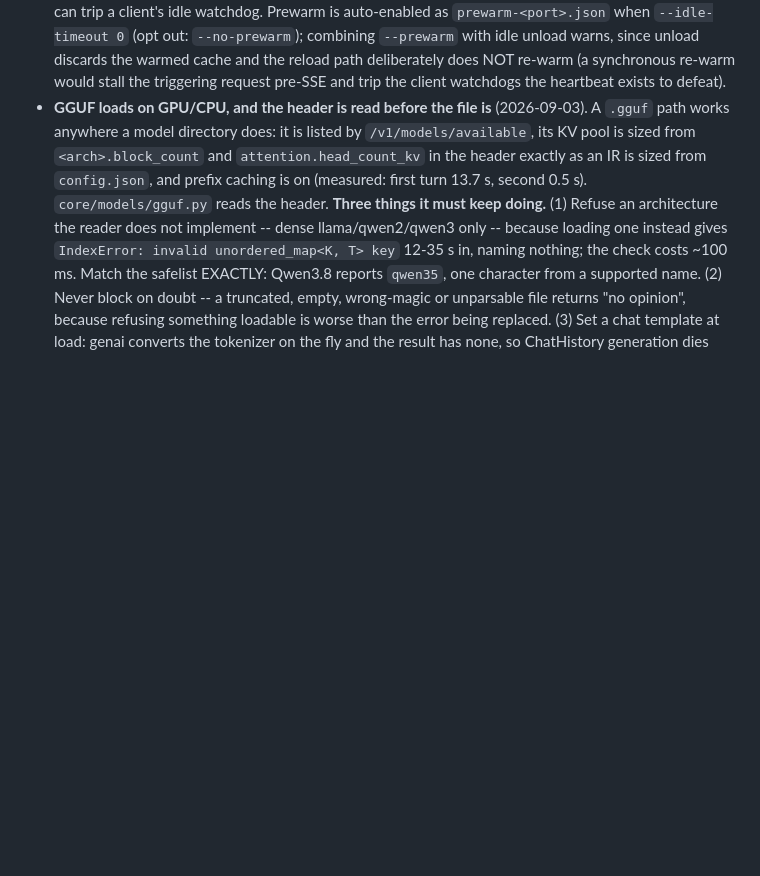
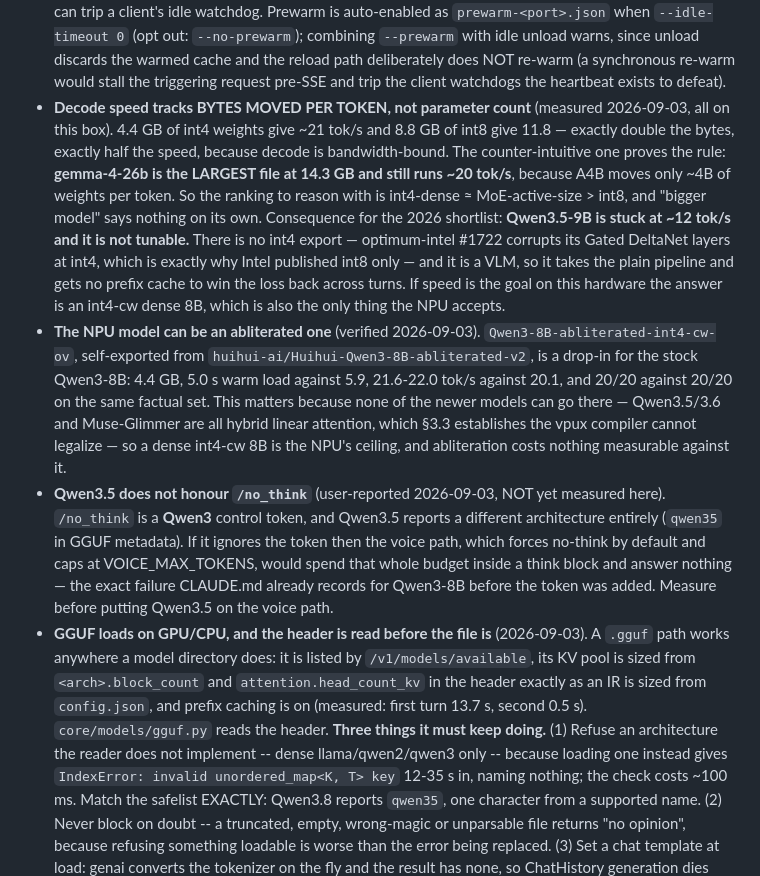
Before and after one commit to KXZer0/locally, a Markdown page: CLAUDE.md, the part around the change. Drawn GitHub-style; blank space fills up the shorter version.

Commit message:
docs: decode speed is bytes per token, and the NPU can run an abliterated model
Three findings from testing the real app, written down because each one changes
which model a user should pick.

Decode is bandwidth-bound, so tok/s tracks bytes moved per token rather than
parameter count: 4.4 GB of int4 gives ~21 tok/s and 8.8 GB of int8 gives 11.8,
exactly double the bytes for exactly half the speed. gemma-4-26b proves the rule
by breaking the intuition -- the largest file here at 14.3 GB, still ~20 tok/s,
because A4B moves about 4B of weights per token. Qwen3.5-9B is therefore stuck
at ~12 and cannot be tuned out of it: no int4 export exists, because
optimum-intel #1722 corrupts its Gated DeltaNet at int4, and as a VLM it gets no
prefix cache to win the loss back across turns.

The NPU slot can be abliterated. Qwen3-8B-abliterated-int4-cw is a drop-in for
the stock model on every axis measured, and it matters because nothing newer can
go there at all -- Qwen3.5/3.6 and Muse-Glimmer are hybrid linear attention,
which the vpux compiler cannot legalize. A dense int4-cw 8B is the NPU's
ceiling, so the question is only which 8B.

And a warning that is explicitly NOT measured: `/no_think` is a Qwen3 control
token and Qwen3.5 is a different family. If it ignores the token, the voice
path -- which forces no-think and caps at VOICE_MAX_TOKENS -- would spend the
whole budget inside a think block and answer nothing, which is the exact failure
already recorded for Qwen3-8B before the token was added.

```diff
--- a/CLAUDE.md
+++ b/CLAUDE.md
@@ -80,6 +80,36 @@ OpenAI-compatible LLM/VLM server for Intel hardware. NPU-first.
   `--prewarm` with idle unload warns, since unload discards the warmed cache and the reload
   path deliberately does NOT re-warm (a synchronous re-warm would stall the triggering
   request pre-SSE and trip the client watchdogs the heartbeat exists to defeat).
+- **Decode speed tracks BYTES MOVED PER TOKEN, not parameter count** (measured
+  2026-09-03, all on this box). 4.4 GB of int4 weights give ~21 tok/s and 8.8 GB
+  of int8 give 11.8 — exactly double the bytes, exactly half the speed, because
+  decode is bandwidth-bound. The counter-intuitive one proves the rule:
+  **gemma-4-26b is the LARGEST file at 14.3 GB and still runs ~20 tok/s**,
+  because A4B moves only ~4B of weights per token. So the ranking to reason
+  with is int4-dense ≈ MoE-active-size > int8, and "bigger model" says nothing
+  on its own.
+  Consequence for the 2026 shortlist: **Qwen3.5-9B is stuck at ~12 tok/s and it
+  is not tunable.** There is no int4 export — optimum-intel #1722 corrupts its
+  Gated DeltaNet layers at int4, which is exactly why Intel published int8 only
+  — and it is a VLM, so it takes the plain pipeline and gets no prefix cache to
+  win the loss back across turns. If speed is the goal on this hardware the
+  answer is an int4-cw dense 8B, which is also the only thing the NPU accepts.
+- **The NPU model can be an abliterated one** (verified 2026-09-03).
+  `Qwen3-8B-abliterated-int4-cw-ov`, self-exported from
+  `huihui-ai/Huihui-Qwen3-8B-abliterated-v2`, is a drop-in for the stock
+  Qwen3-8B: 4.4 GB, 5.0 s warm load against 5.9, 21.6-22.0 tok/s against 20.1,
+  and 20/20 against 20/20 on the same factual set. This matters because none of
+  the newer models can go there — Qwen3.5/3.6 and Muse-Glimmer are all hybrid
+  linear attention, which §3.3 establishes the vpux compiler cannot legalize —
+  so a dense int4-cw 8B is the NPU's ceiling, and abliteration costs nothing
+  measurable against it.
+- **Qwen3.5 does not honour `/no_think`** (user-reported 2026-09-03, NOT yet
+  measured here). `/no_think` is a **Qwen3** control token, and Qwen3.5 reports
+  a different architecture entirely (`qwen35` in GGUF metadata). If it ignores
+  the token then the voice path, which forces no-think by default and caps at
+  VOICE_MAX_TOKENS, would spend that whole budget inside a think block and
+  answer nothing — the exact failure CLAUDE.md already records for Qwen3-8B
+  before the token was added. Measure before putting Qwen3.5 on the voice path.
 - **GGUF loads on GPU/CPU, and the header is read before the file is** (2026-09-03).
   A `.gguf` path works anywhere a model directory does: it is listed by
   `/v1/models/available`, its KV pool is sized from `<arch>.block_count` and
```
